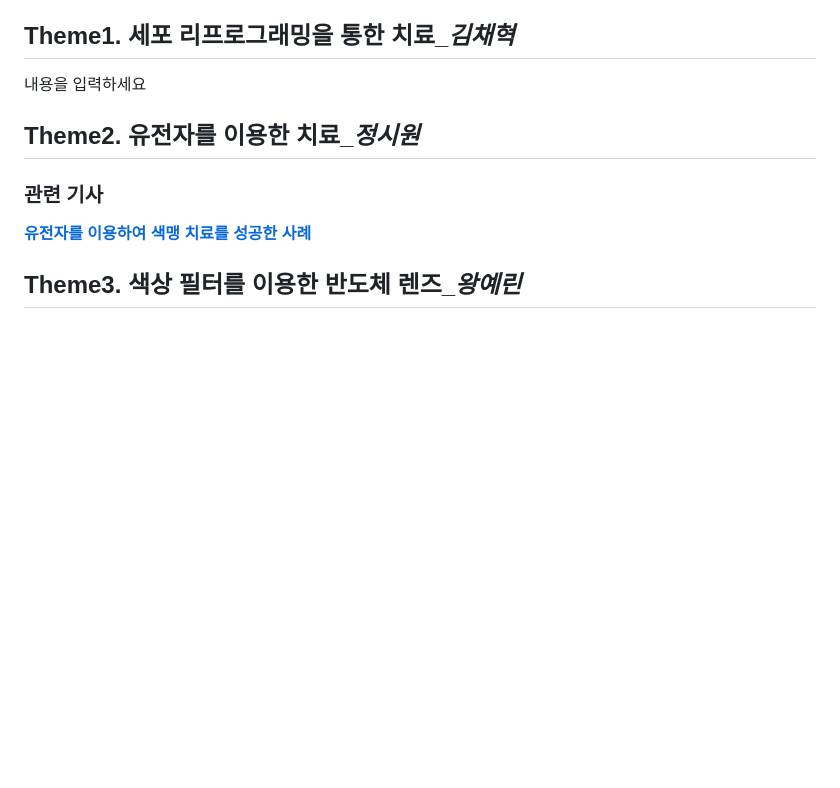
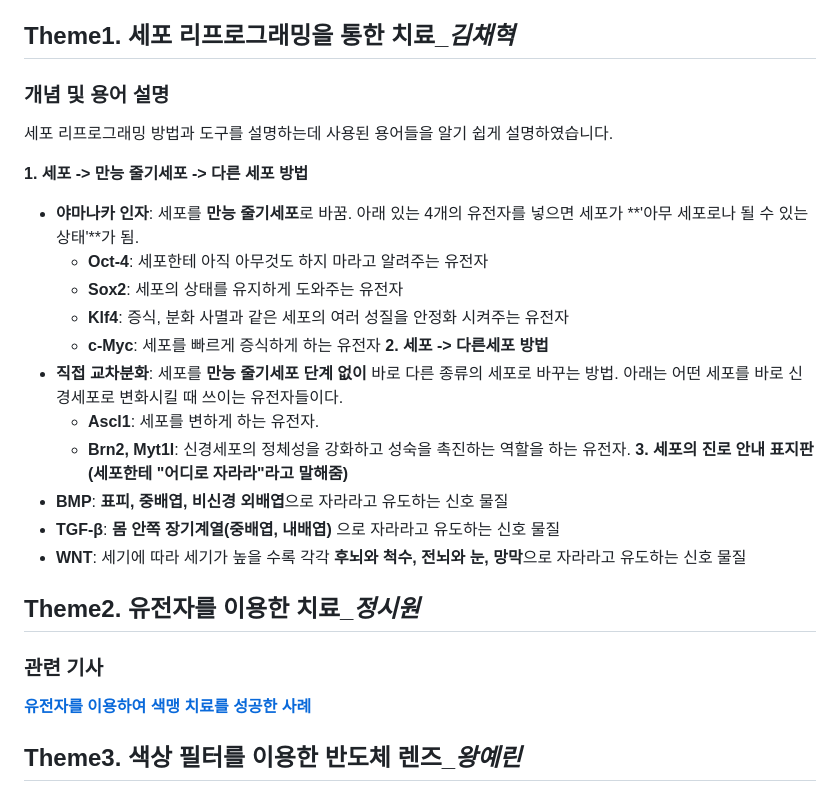
Before and after one commit to kimjuwon311/Sonification_sharing, a Markdown page: readme.md, the part around the change. Drawn GitHub-style; blank space fills up the shorter version.

Commit message:
Update readme with color perception and treatments

```diff
--- a/readme.md
+++ b/readme.md
@@ -32,7 +32,23 @@
 # 치료법 & 보조장치 탐구
 우리 조원들은 각자 치료법과 색각 이상자를 위한 보조장치에 대해 연구하고, 협업을 통해 더 심도있는 탐구를 진행하였습니다.
 ## Theme1. 세포 리프로그래밍을 통한 치료_*김채혁*
-내용을 입력하세요
+### 개념 및 용어 설명
+세포 리프로그래밍 방법과 도구를 설명하는데 사용된 용어들을 알기 쉽게 설명하였습니다.
+
+**1. 세포 -> 만능 줄기세포 -> 다른 세포 방법**
+- **야마나카 인자**: 세포를 **만능 줄기세포**로 바꿈. 아래 있는 4개의 유전자를 넣으면 세포가 **'아무 세포로나 될 수 있는 상태'**가 됨.
+    - **Oct-4**: 세포한테 아직 아무것도 하지 마라고 알려주는 유전자
+    - **Sox2**: 세포의 상태를 유지하게 도와주는 유전자
+    - **Klf4**: 증식, 분화 사멸과 같은 세포의 여러 성질을 안정화 시켜주는 유전자
+    - **c-Myc**: 세포를 빠르게 증식하게 하는 유전자
+**2. 세포 -> 다른세포 방법**
+- **직접 교차분화**: 세포를 **만능 줄기세포 단계 없이** 바로 다른 종류의 세포로 바꾸는 방법. 아래는 어떤 세포를 바로 신경세포로 변화시킬 때 쓰이는 유전자들이다.
+    - **Ascl1**: 세포를 변하게 하는 유전자.
+    - **Brn2, Myt1l**: 신경세포의 정체성을 강화하고 성숙을 촉진하는 역할을 하는 유전자.
+**3. 세포의 진로 안내 표지판(세포한테 "어디로 자라라"라고 말해줌)**
+- **BMP**: **표피, 중배엽, 비신경 외배엽**으로 자라라고 유도하는 신호 물질
+- **TGF-β**: **몸 안쪽 장기계열(중배엽, 내배엽)** 으로 자라라고 유도하는 신호 물질
+- **WNT**: 세기에 따라 세기가 높을 수록 각각 **후뇌와 척수, 전뇌와 눈, 망막**으로 자라라고 유도하는 신호 물질
 
 ## Theme2. 유전자를 이용한 치료_*정시원*
 ### 관련 기사
```
